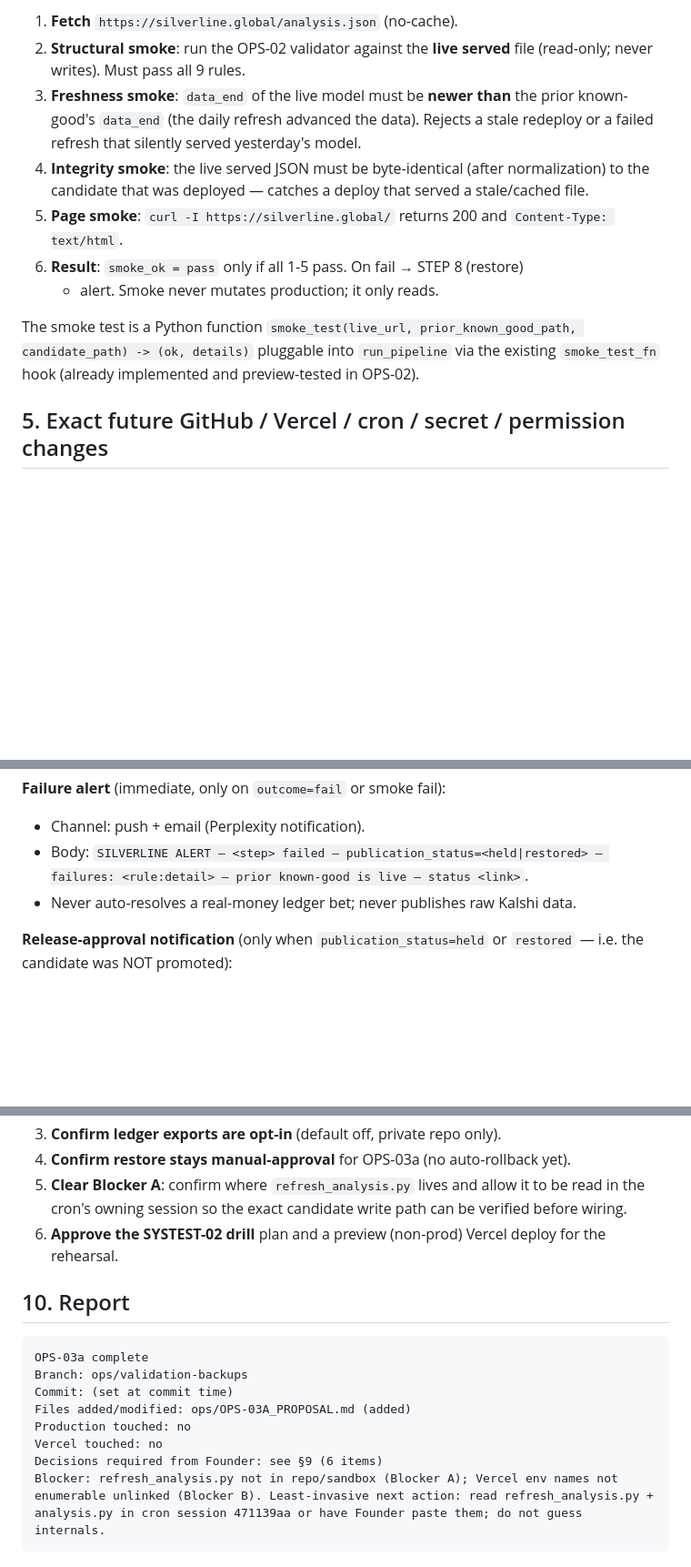
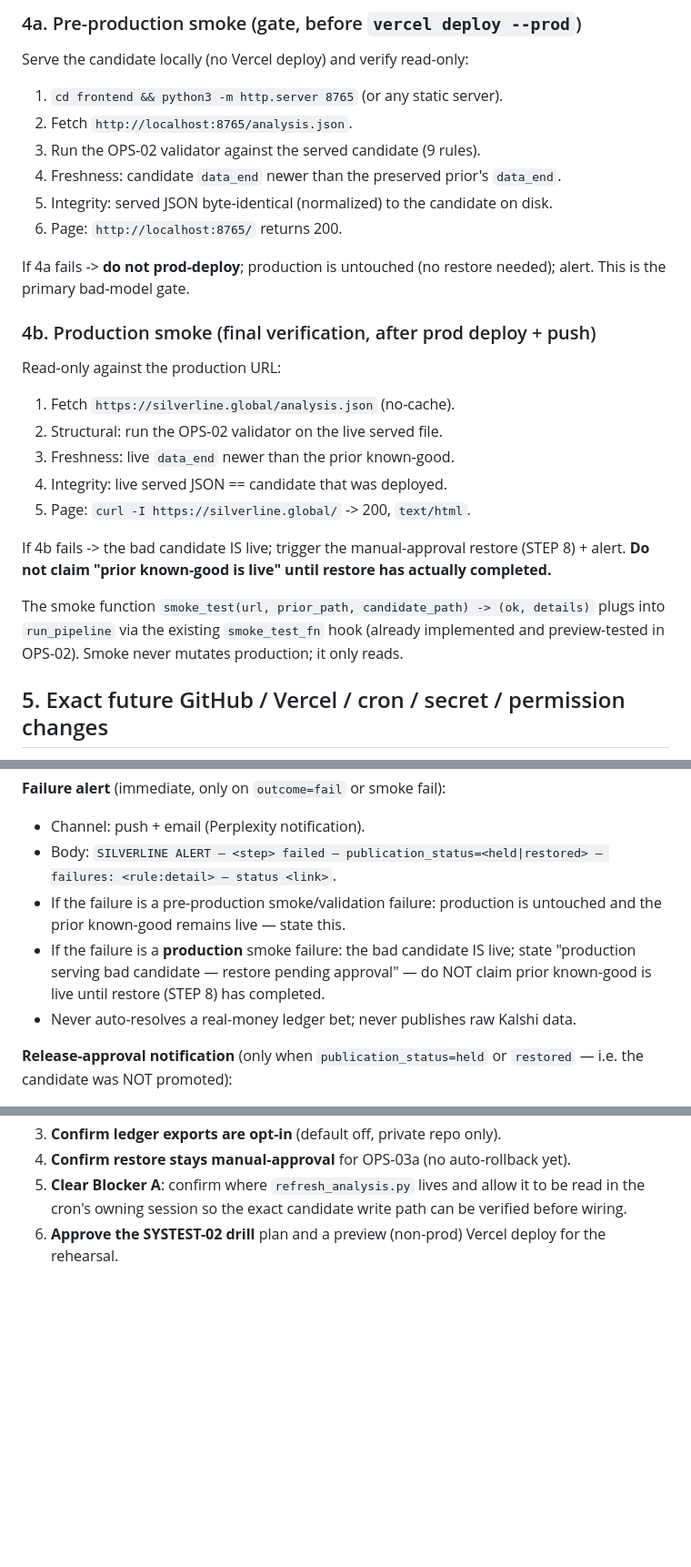
Before and after one commit to andrewcstevens/silverline, a Markdown page: ops/OPS-03A_PROPOSAL.md, 3 parts joined by grey strips. Shown at 91% size. Drawn GitHub-style; blank space fills up the shorter version.

Commit message:
OPS-03A: fix prior-preservation, library-API wiring, pre-prod smoke ordering (review fixes)

````diff
--- a/ops/OPS-03A_PROPOSAL.md
+++ b/ops/OPS-03A_PROPOSAL.md
@@ -190,21 +222,34 @@ Run **after** step 5 (live verify), read-only against the production URL:
 
-1. **Fetch** `https://silverline.global/analysis.json` (no-cache).
-2. **Structural smoke**: run the OPS-02 validator against the **live served**
-   file (read-only; never writes). Must pass all 9 rules.
-3. **Freshness smoke**: `data_end` of the live model must be **newer than** the
-   prior known-good's `data_end` (the daily refresh advanced the data). Rejects
-   a stale redeploy or a failed refresh that silently served yesterday's model.
-4. **Integrity smoke**: the live served JSON must be byte-identical (after
-   normalization) to the candidate that was deployed — catches a deploy that
-   served a stale/cached file.
-5. **Page smoke**: `curl -I https://silverline.global/` returns 200 and
-   `Content-Type: text/html`.
-6. **Result**: `smoke_ok = pass` only if all 1-5 pass. On fail → STEP 8 (restore)
-   + alert. Smoke never mutates production; it only reads.
+### 4a. Pre-production smoke (gate, before `vercel deploy --prod`)
 
-The smoke test is a Python function `smoke_test(live_url, prior_known_good_path,
-candidate_path) -> (ok, details)` pluggable into `run_pipeline` via the existing
-`smoke_test_fn` hook (already implemented and preview-tested in OPS-02).
+Serve the candidate locally (no Vercel deploy) and verify read-only:
+1. `cd frontend && python3 -m http.server 8765` (or any static server).
+2. Fetch `http://localhost:8765/analysis.json`.
+3. Run the OPS-02 validator against the served candidate (9 rules).
+4. Freshness: candidate `data_end` newer than the preserved prior's `data_end`.
+5. Integrity: served JSON byte-identical (normalized) to the candidate on disk.
+6. Page: `http://localhost:8765/` returns 200.
+
+If 4a fails -> **do not prod-deploy**; production is untouched (no restore
+needed); alert. This is the primary bad-model gate.
+
+### 4b. Production smoke (final verification, after prod deploy + push)
+
+Read-only against the production URL:
+1. Fetch `https://silverline.global/analysis.json` (no-cache).
+2. Structural: run the OPS-02 validator on the live served file.
+3. Freshness: live `data_end` newer than the prior known-good.
+4. Integrity: live served JSON == candidate that was deployed.
+5. Page: `curl -I https://silverline.global/` -> 200, `text/html`.
+
+If 4b fails -> the bad candidate IS live; trigger the manual-approval restore
+(STEP 8) + alert. **Do not claim "prior known-good is live" until restore has
+actually completed.**
+
+The smoke function `smoke_test(url, prior_path, candidate_path) -> (ok, details)`
+plugs into `run_pipeline` via the existing `smoke_test_fn` hook (already
+implemented and preview-tested in OPS-02). Smoke never mutates production; it
+only reads.
 
 ## 5. Exact future GitHub / Vercel / cron / secret / permission changes
 
@@ -298,7 +343,12 @@ of outcome; delivered via Perplexity notification — see `custom-notifications`
 **Failure alert** (immediate, only on `outcome=fail` or smoke fail):
 - Channel: push + email (Perplexity notification).
 - Body: `SILVERLINE ALERT — <step> failed — publication_status=<held|restored>
-  — failures: <rule:detail> — prior known-good is live — status <link>`.
+  — failures: <rule:detail> — status <link>`.
+- If the failure is a pre-production smoke/validation failure: production is
+  untouched and the prior known-good remains live — state this.
+- If the failure is a **production** smoke failure: the bad candidate IS live;
+  state "production serving bad candidate — restore pending approval" — do NOT
+  claim prior known-good is live until restore (STEP 8) has completed.
 - Never auto-resolves a real-money ledger bet; never publishes raw Kalshi data.
 
 **Release-approval notification** (only when `publication_status=held` or
@@ -352,16 +402,3 @@ of outcome; delivered via Perplexity notification — see `custom-notifications`
    verified before wiring.
 6. **Approve the SYSTEST-02 drill** plan and a preview (non-prod) Vercel deploy
    for the rehearsal.
-
-## 10. Report
-
-```
-OPS-03a complete
-Branch: ops/validation-backups
-Commit: (set at commit time)
-Files added/modified: ops/OPS-03A_PROPOSAL.md (added)
-Production touched: no
-Vercel touched: no
-Decisions required from Founder: see §9 (6 items)
-Blocker: refresh_analysis.py not in repo/sandbox (Blocker A); Vercel env names not enumerable unlinked (Blocker B). Least-invasive next action: read refresh_analysis.py + analysis.py in cron session 471139aa or have Founder paste them; do not guess internals.
-```
````
Also changed, not shown: other parts of ops/OPS-03A_PROPOSAL.md (+67 -35 lines).
